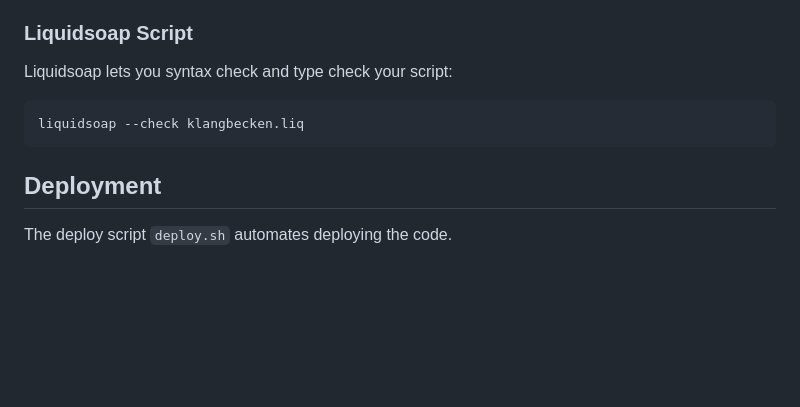
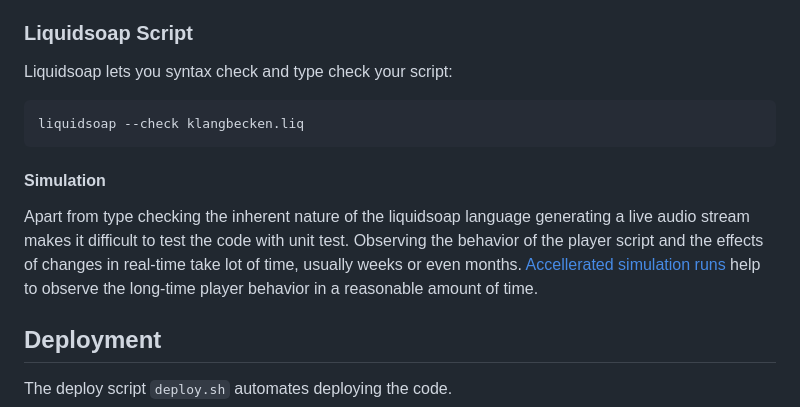
Before and after one commit to radiorabe/klangbecken, a Markdown page: README.md, the part around the change. Drawn GitHub-style; blank space fills up the shorter version.

Commit message:
test: simulation scripts and documentation

````diff
--- a/README.md
+++ b/README.md
@@ -168,6 +168,10 @@ Liquidsoap lets you syntax check and type check your script:
 liquidsoap --check klangbecken.liq
 ```
 
+#### Simulation
+
+Apart from type checking the inherent nature of the liquidsoap language generating a live audio stream makes it difficult to test the code with unit test. Observing the behavior of the player script and the effects of changes in real-time take lot of time, usually weeks or even months. [Accellerated simulation runs](doc/simulation.md) help to observe the long-time player behavior in a reasonable amount of time.
+
 ## Deployment
 
 The deploy script `deploy.sh` automates deploying the code.
````
Also changed, not shown: doc/simulation.md (added, +208 -0 lines), doc/simulation-screenshot.png (added), 4 other files.
